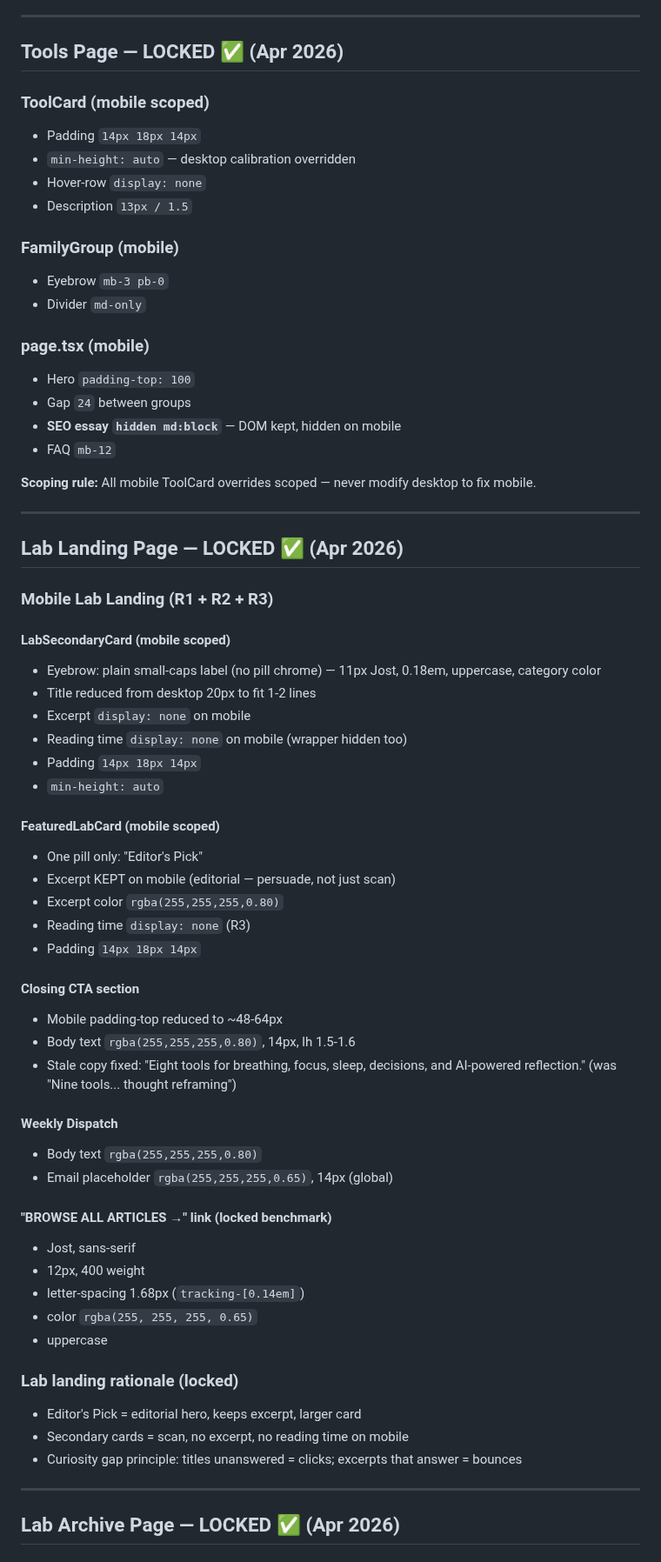
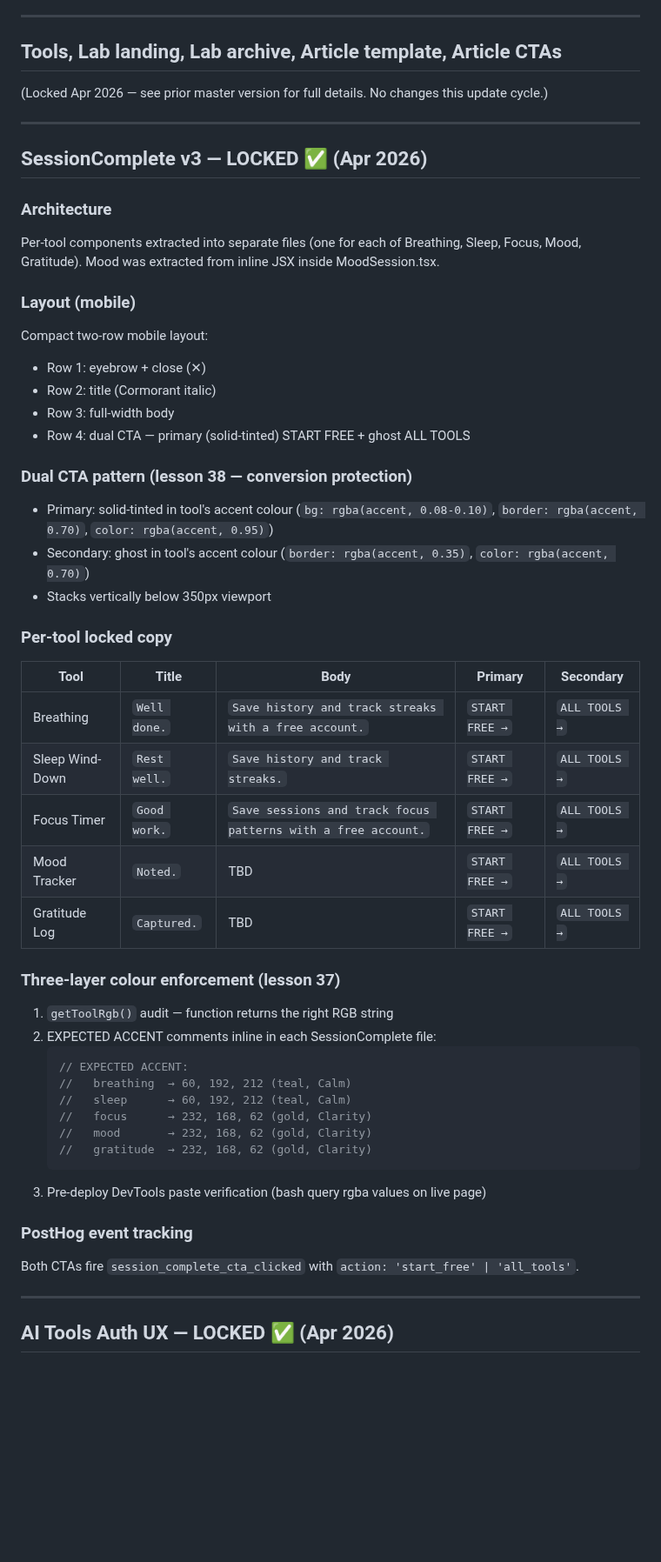
Before and after one commit to salsotk1973/solace, a Markdown page: solace-master.md, the part around one of its changes. Shown at 87% size. GitHub-like rendering; blank space fills up the shorter version.

````diff
--- a/solace-master.md
+++ b/solace-master.md
@@ -273,69 +268,55 @@ Hero → FREE — START HERE → AI Tools → FROM THE LAB → Footer
 
 ---
 
-## Tools Page — LOCKED ✅ (Apr 2026)
+## Tools, Lab landing, Lab archive, Article template, Article CTAs
 
-### ToolCard (mobile scoped)
-- Padding `14px 18px 14px`
-- `min-height: auto` — desktop calibration overridden
-- Hover-row `display: none`
-- Description `13px / 1.5`
-
-### FamilyGroup (mobile)
-- Eyebrow `mb-3 pb-0`
-- Divider `md-only`
-
-### page.tsx (mobile)
-- Hero `padding-top: 100`
-- Gap `24` between groups
-- **SEO essay `hidden md:block`** — DOM kept, hidden on mobile
-- FAQ `mb-12`
-
-**Scoping rule:** All mobile ToolCard overrides scoped — never modify desktop to fix mobile.
+(Locked Apr 2026 — see prior master version for full details. No changes this update cycle.)
 
 ---
 
-## Lab Landing Page — LOCKED ✅ (Apr 2026)
+## SessionComplete v3 — LOCKED ✅ (Apr 2026)
 
-### Mobile Lab Landing (R1 + R2 + R3)
+### Architecture
+Per-tool components extracted into separate files (one for each of Breathing, Sleep, Focus, Mood, Gratitude). Mood was extracted from inline JSX inside MoodSession.tsx.
 
-#### LabSecondaryCard (mobile scoped)
-- Eyebrow: plain small-caps label (no pill chrome) — 11px Jost, 0.18em, uppercase, category color
-- Title reduced from desktop 20px to fit 1-2 lines
-- Excerpt `display: none` on mobile
-- Reading time `display: none` on mobile (wrapper hidden too)
-- Padding `14px 18px 14px`
-- `min-height: auto`
+### Layout (mobile)
+Compact two-row mobile layout:
+- Row 1: eyebrow + close (✕)
+- Row 2: title (Cormorant italic)
+- Row 3: full-width body
+- Row 4: dual CTA — primary (solid-tinted) START FREE + ghost ALL TOOLS
 
-#### FeaturedLabCard (mobile scoped)
-- One pill only: "Editor's Pick"
-- Excerpt KEPT on mobile (editorial — persuade, not just scan)
-- Excerpt color `rgba(255,255,255,0.80)`
-- Reading time `display: none` (R3)
-- Padding `14px 18px 14px`
+### Dual CTA pattern (lesson 38 — conversion protection)
+- Primary: solid-tinted in tool's accent colour (`bg: rgba(accent, 0.08-0.10)`, `border: rgba(accent, 0.70)`, `color: rgba(accent, 0.95)`)
+- Secondary: ghost in tool's accent colour (`border: rgba(accent, 0.35)`, `color: rgba(accent, 0.70)`)
+- Stacks vertically below 350px viewport
 
-#### Closing CTA section
-- Mobile padding-top reduced to ~48-64px
-- Body text `rgba(255,255,255,0.80)`, 14px, lh 1.5-1.6
-- Stale copy fixed: "Eight tools for breathing, focus, sleep, decisions, and AI-powered reflection." (was "Nine tools... thought reframing")
+### Per-tool locked copy
+| Tool | Title | Body | Primary | Secondary |
+|---|---|---|---|---|
+| Breathing | `Well done.` | `Save history and track streaks with a free account.` | `START FREE →` | `ALL TOOLS →` |
+| Sleep Wind-Down | `Rest well.` | `Save history and track streaks.` | `START FREE →` | `ALL TOOLS →` |
+| Focus Timer | `Good work.` | `Save sessions and track focus patterns with a free account.` | `START FREE →` | `ALL TOOLS →` |
+| Mood Tracker | `Noted.` | TBD | `START FREE →` | `ALL TOOLS →` |
+| Gratitude Log | `Captured.` | TBD | `START FREE →` | `ALL TOOLS →` |
 
-#### Weekly Dispatch
-- Body text `rgba(255,255,255,0.80)`
-- Email placeholder `rgba(255,255,255,0.65)`, 14px (global)
+### Three-layer colour enforcement (lesson 37)
+1. `getToolRgb()` audit — function returns the right RGB string
+2. EXPECTED ACCENT comments inline in each SessionComplete file:
+   ```ts
+   // EXPECTED ACCENT:
+   //   breathing  → 60, 192, 212 (teal, Calm)
+   //   sleep      → 60, 192, 212 (teal, Calm)
+   //   focus      → 232, 168, 62 (gold, Clarity)
+   //   mood       → 232, 168, 62 (gold, Clarity)
+   //   gratitude  → 232, 168, 62 (gold, Clarity)
+   ```
+3. Pre-deploy DevTools paste verification (bash query rgba values on live page)
 
-#### "BROWSE ALL ARTICLES →" link (locked benchmark)
-- Jost, sans-serif
-- 12px, 400 weight
-- letter-spacing 1.68px (`tracking-[0.14em]`)
-- color `rgba(255, 255, 255, 0.65)`
-- uppercase
-
-### Lab landing rationale (locked)
-- Editor's Pick = editorial hero, keeps excerpt, larger card
-- Secondary cards = scan, no excerpt, no reading time on mobile
-- Curiosity gap principle: titles unanswered = clicks; excerpts that answer = bounces
+### PostHog event tracking
+Both CTAs fire `session_complete_cta_clicked` with `action: 'start_free' | 'all_tools'`.
 
 ---
 
-## Lab Archive Page — LOCKED ✅ (Apr 2026)
+## AI Tools Auth UX — LOCKED ✅ (Apr 2026)
 
````
Also changed, not shown: other parts of solace-master.md (+175 -337 lines).
